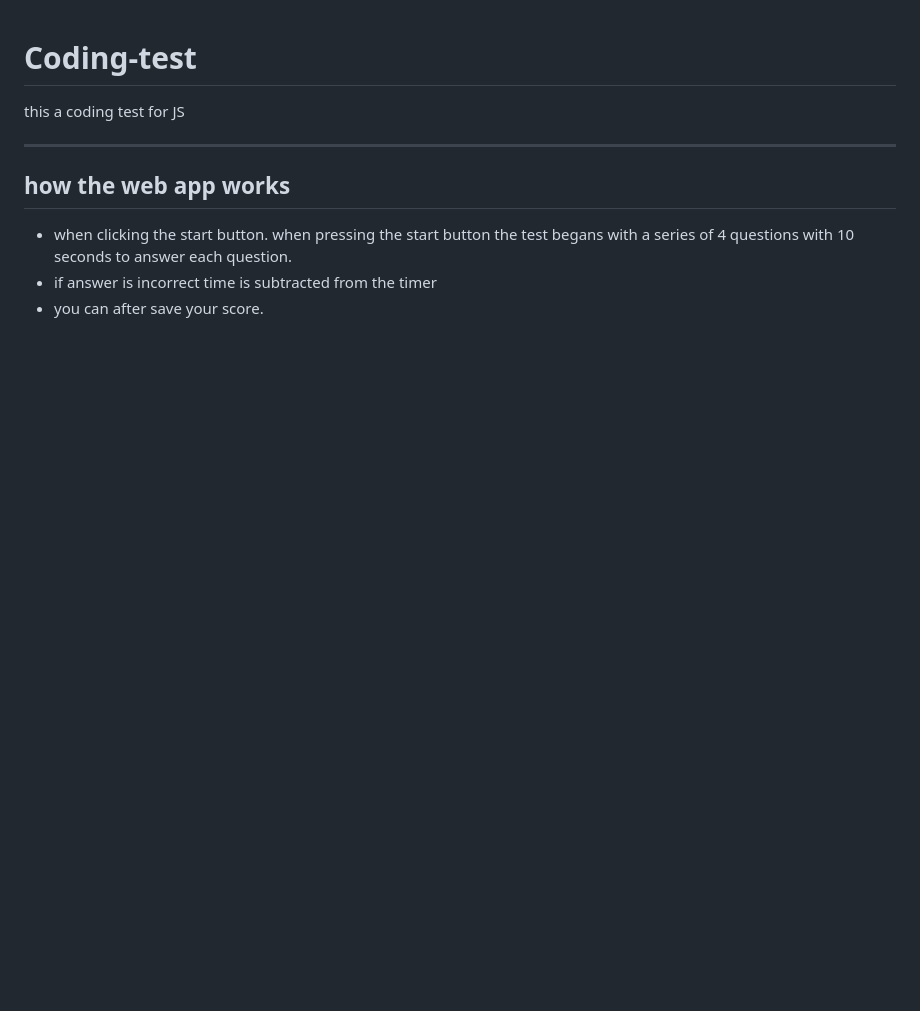
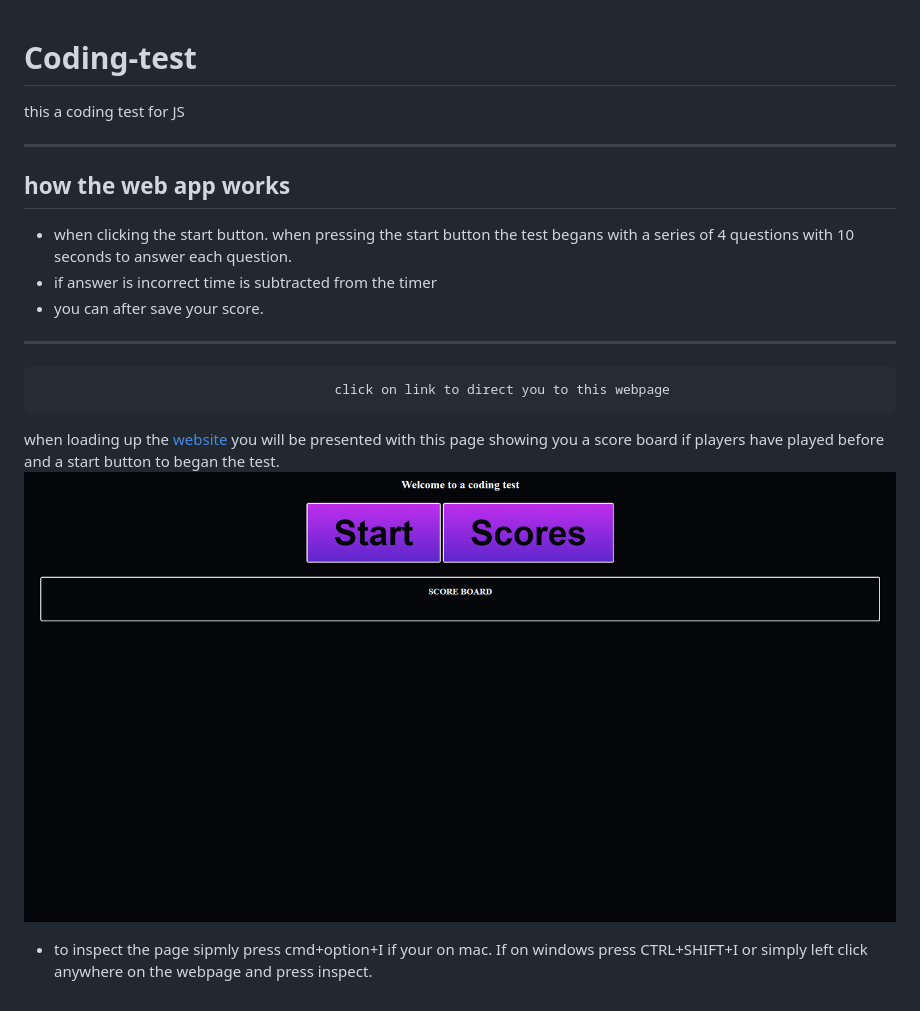
Before and after one commit to heav3n21/Coding-test, a Markdown page: README.md, the part around the change. Rendered like a GitHub page; pictures changed too: codingTest.PNG (added); blank space fills up the shorter version.

```diff
--- a/README.md
+++ b/README.md
@@ -6,3 +6,8 @@ _____
 when pressing the start button the test begans with a series of 4 questions with 10 seconds to answer each question.
 * if answer is incorrect time is subtracted from the timer
 * you can after save your score.
+------
+                                          click on link to direct you to this webpage
+when loading up the [website](https://heav3n21.github.io/Coding-test.github.io/) you will be presented with this page showing you a score board if players have played before and a start button to began the test.
+!["the img below displays the website in chrome with inspect on."](./codingTest.PNG)
+* to inspect the page sipmly press cmd+option+I if your on mac. If on windows press CTRL+SHIFT+I or simply left click anywhere on the webpage and press inspect.
```
Also changed, not shown: 1 other file.
